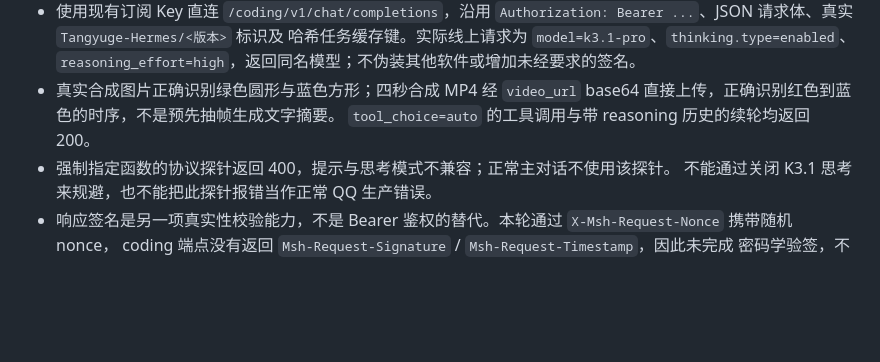
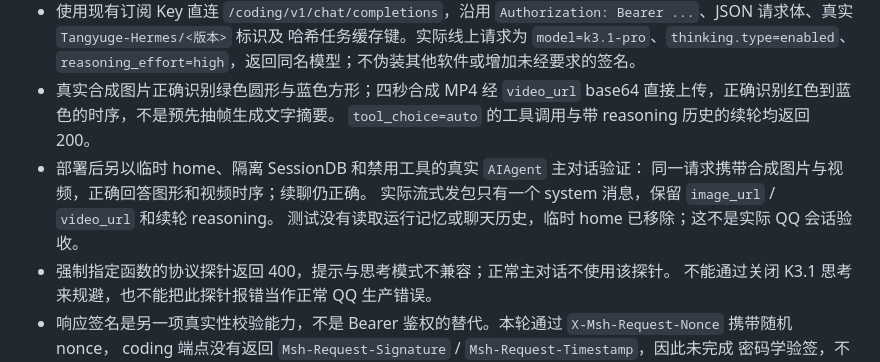
Before and after one commit to QianYan-Art/hermes-agent, a Markdown page: docs/tangyuge-hermes/07-server-operations.md, the part around the change. Rendered like a GitHub page; blank space fills up the shorter version.

Commit message:
docs(kimi): record isolated live agent multimodal verification

```diff
--- a/docs/tangyuge-hermes/07-server-operations.md
+++ b/docs/tangyuge-hermes/07-server-operations.md
@@ -739,6 +739,10 @@ on the server, then checkout `main`.
 - 真实合成图片正确识别绿色圆形与蓝色方形；四秒合成 MP4 经 `video_url` base64
   直接上传，正确识别红色到蓝色的时序，不是预先抽帧生成文字摘要。
   `tool_choice=auto` 的工具调用与带 reasoning 历史的续轮均返回 200。
+- 部署后另以临时 home、隔离 SessionDB 和禁用工具的真实 `AIAgent` 主对话验证：
+  同一请求携带合成图片与视频，正确回答图形和视频时序；续聊仍正确。
+  实际流式发包只有一个 system 消息，保留 `image_url` / `video_url` 和续轮 reasoning。
+  测试没有读取运行记忆或聊天历史，临时 home 已移除；这不是实际 QQ 会话验收。
 - 强制指定函数的协议探针返回 400，提示与思考模式不兼容；正常主对话不使用该探针。
   不能通过关闭 K3.1 思考来规避，也不能把此探针报错当作正常 QQ 生产错误。
 - 响应签名是另一项真实性校验能力，不是 Bearer 鉴权的替代。本轮通过
```
